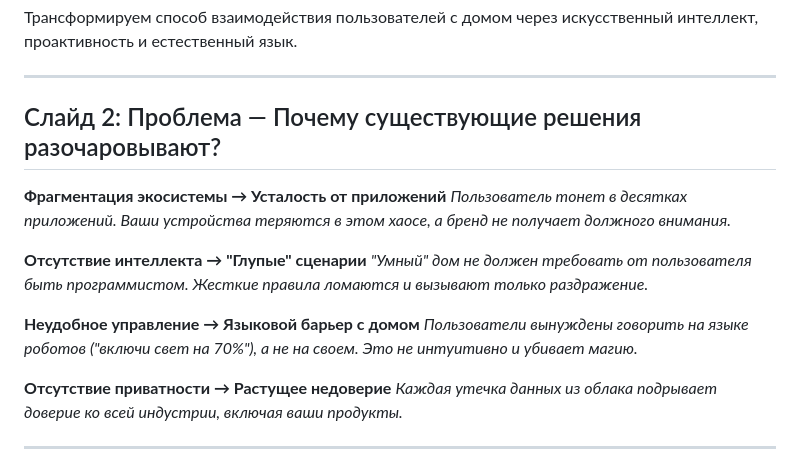
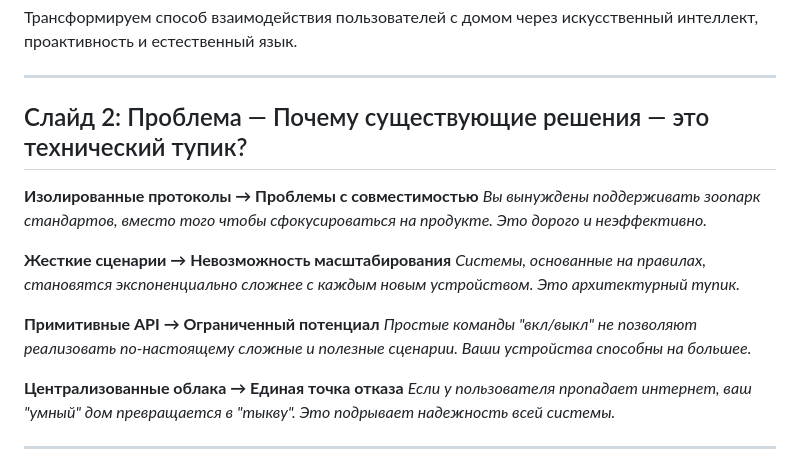
Before and after one commit to vcb88/aura-home, a Markdown page: AURA_Presentation.md, the part around the change. Drawn GitHub-style.

Commit message:
docs: update slide 2 with a focus on technical debt

```diff
--- a/AURA_Presentation.md
+++ b/AURA_Presentation.md
@@ -14,19 +14,19 @@
 
 ---
 
-## Слайд 2: Проблема — Почему существующие решения разочаровывают?
+## Слайд 2: Проблема — Почему существующие решения — это технический тупик?
 
-**Фрагментация экосистемы → Усталость от приложений**
-*Пользователь тонет в десятках приложений. Ваши устройства теряются в этом хаосе, а бренд не получает должного внимания.*
+**Изолированные протоколы → Проблемы с совместимостью**
+*Вы вынуждены поддерживать зоопарк стандартов, вместо того чтобы сфокусироваться на продукте. Это дорого и неэффективно.*
 
-**Отсутствие интеллекта → "Глупые" сценарии**
-*"Умный" дом не должен требовать от пользователя быть программистом. Жесткие правила ломаются и вызывают только раздражение.*
+**Жесткие сценарии → Невозможность масштабирования**
+*Системы, основанные на правилах, становятся экспоненциально сложнее с каждым новым устройством. Это архитектурный тупик.*
 
-**Неудобное управление → Языковой барьер с домом**
-*Пользователи вынуждены говорить на языке роботов ("включи свет на 70%"), а не на своем. Это не интуитивно и убивает магию.*
+**Примитивные API → Ограниченный потенциал**
+*Простые команды "вкл/выкл" не позволяют реализовать по-настоящему сложные и полезные сценарии. Ваши устройства способны на большее.*
 
-**Отсутствие приватности → Растущее недоверие**
-*Каждая утечка данных из облака подрывает доверие ко всей индустрии, включая ваши продукты.*
+**Централизованные облака → Единая точка отказа**
+*Если у пользователя пропадает интернет, ваш "умный" дом превращается в "тыкву". Это подрывает надежность всей системы.*
 
 ---
 
```
